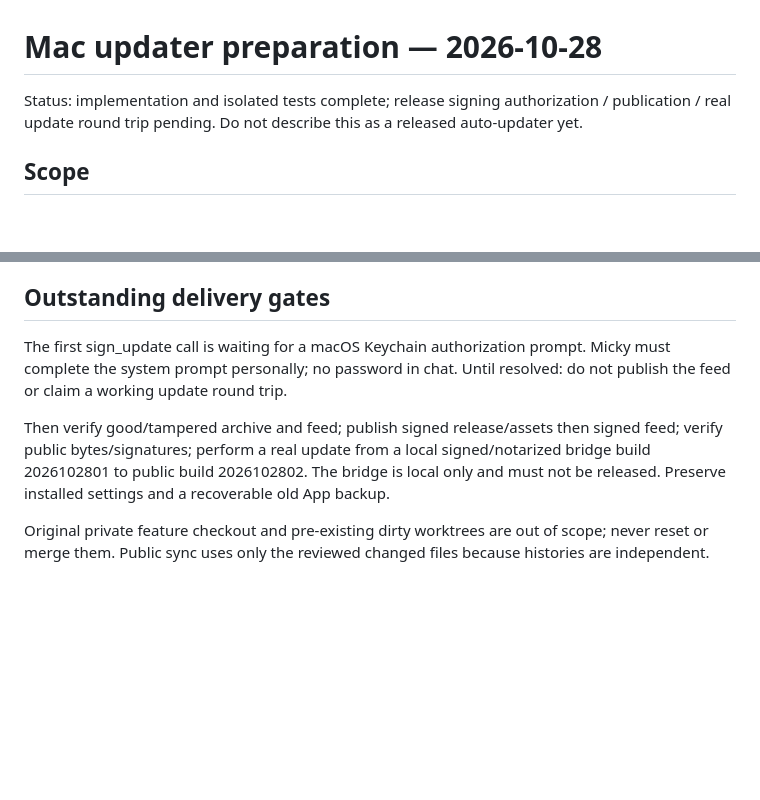
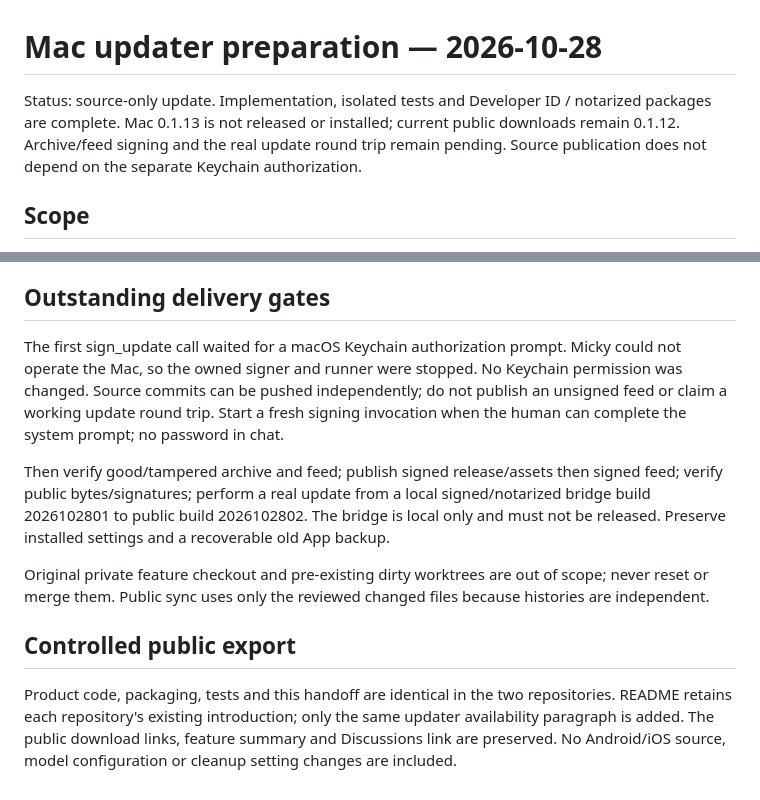
Before and after one commit to mickyyang-1407/utuvo-type, a Markdown page: handoff/HANDOFF-2026-10-28-MAC-UPDATER.md, 2 parts joined by grey strips. Drawn GitHub-style; blank space fills up the shorter version.

Commit message:
Clarify source-only updater status and preserve public introduction

```diff
--- a/handoff/HANDOFF-2026-10-28-MAC-UPDATER.md
+++ b/handoff/HANDOFF-2026-10-28-MAC-UPDATER.md
@@ -1,6 +1,6 @@
 # Mac updater preparation — 2026-10-28
 
-Status: implementation and isolated tests complete; release signing authorization / publication / real update round trip pending. Do not describe this as a released auto-updater yet.
+Status: source-only update. Implementation, isolated tests and Developer ID / notarized packages are complete. Mac 0.1.13 is not released or installed; current public downloads remain 0.1.12. Archive/feed signing and the real update round trip remain pending. Source publication does not depend on the separate Keychain authorization.
 
 ## Scope
 
@@ -29,8 +29,12 @@ Developer ID and notarization outputs, package checks, original checkpoint, sour
 
 ## Outstanding delivery gates
 
-The first sign_update call is waiting for a macOS Keychain authorization prompt. Micky must complete the system prompt personally; no password in chat. Until resolved: do not publish the feed or claim a working update round trip.
+The first sign_update call waited for a macOS Keychain authorization prompt. Micky could not operate the Mac, so the owned signer and runner were stopped. No Keychain permission was changed. Source commits can be pushed independently; do not publish an unsigned feed or claim a working update round trip. Start a fresh signing invocation when the human can complete the system prompt; no password in chat.
 
 Then verify good/tampered archive and feed; publish signed release/assets then signed feed; verify public bytes/signatures; perform a real update from a local signed/notarized bridge build 2026102801 to public build 2026102802. The bridge is local only and must not be released. Preserve installed settings and a recoverable old App backup.
 
 Original private feature checkout and pre-existing dirty worktrees are out of scope; never reset or merge them. Public sync uses only the reviewed changed files because histories are independent.
+
+## Controlled public export
+
+Product code, packaging, tests and this handoff are identical in the two repositories. README retains each repository's existing introduction; only the same updater availability paragraph is added. The public download links, feature summary and Discussions link are preserved. No Android/iOS source, model configuration or cleanup setting changes are included.
```
Also changed, not shown: README.md (+13 -2 lines).
